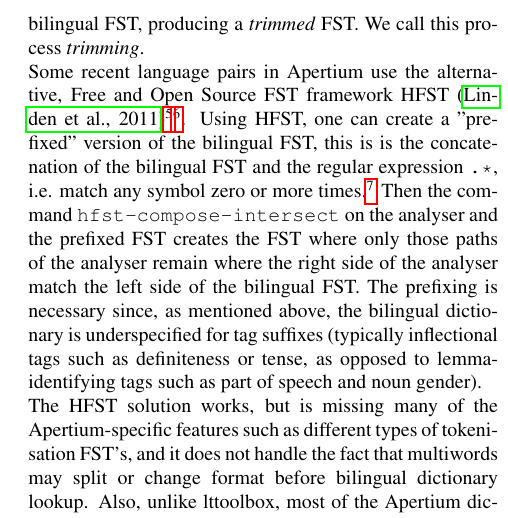
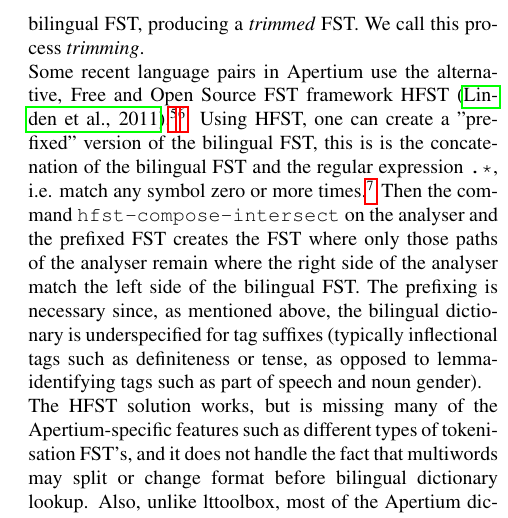
Before and after one commit to unhammer/lt-trim-paper, a LaTeX document (trim.tex): part of one column of page 4 of 6, cut so that both start at the same text. Compiled offline with pdfLaTeX.

Commit message:
fn after .

```diff
--- a/trim.tex
+++ b/trim.tex
@@ -344,11 +344,11 @@ a \emph{trimmed} FST. We call this process \emph{trimming}.
 
 Some recent language pairs in Apertium use the alternative, Free and
 Open Source FST framework
-HFST~\cite{linden2011hfst}\footnote{\url{http://hfst.sourceforge.net/}}\footnote{Partly
+HFST~\cite{linden2011hfst}.\footnote{\url{http://hfst.sourceforge.net/}}\footnote{Partly
   due to available data in that formalism, partly due to features
-  missing from lttoolbox like \emph{flag diacritics}.}. Using HFST,
-one can create a "prefixed" version of the bilingual FST, this is is
-the concatenation of the bilingual FST and the regular expression
+  missing from lttoolbox like \emph{flag diacritics}.} Using HFST, one
+can create a "prefixed" version of the bilingual FST, this is is the
+concatenation of the bilingual FST and the regular expression
 \ana{.*}, i.e. match any symbol zero or more times.\footnote{In this
   article, we use the regular POSIX format for regular expression; the
   Xerox format used in HFST-compiled dictionaries differs.} Then the
```
Also changed, not shown: trim.pdf.
